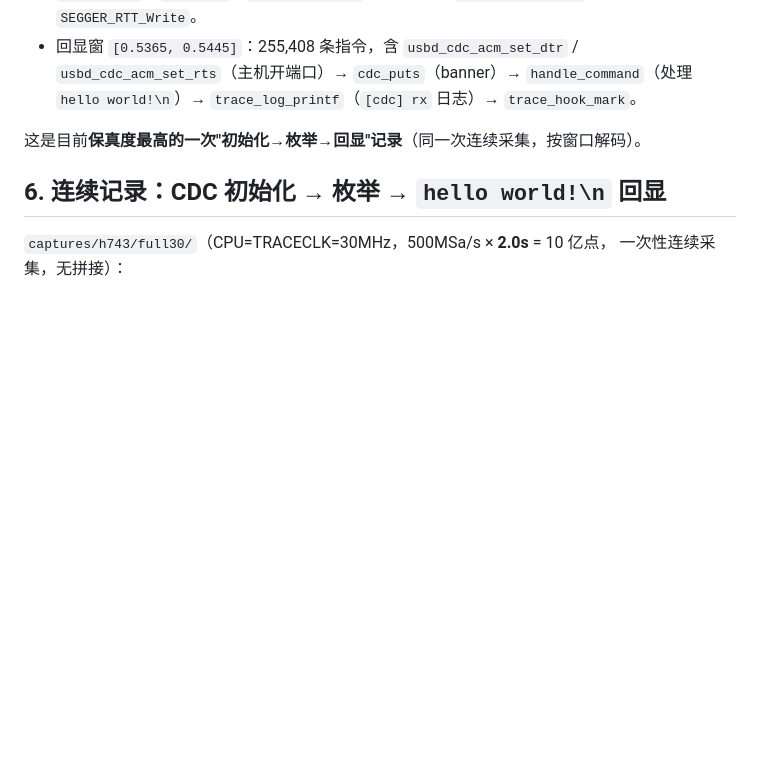
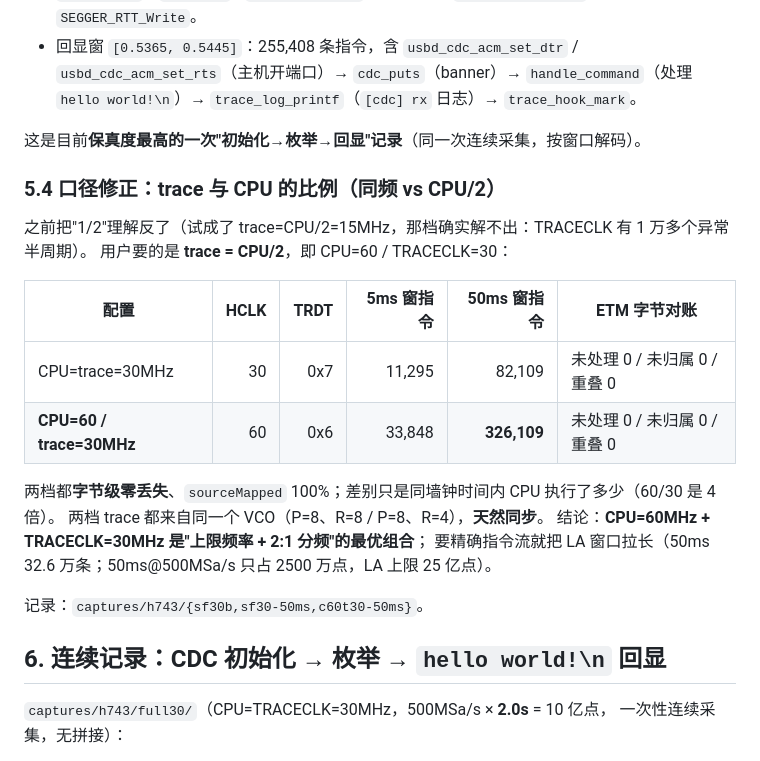
Before and after one commit to minichao9901/web-etm-trace, a Markdown page: docs/h743-cdc-etm-bringup.md, the part around the change. Drawn GitHub-style; blank space fills up the shorter version.

Commit message:
docs(h743): 补 5.4 同频 vs CPU/2 口径修正与实测
CPU=trace=30 与 CPU=60/trace=30 均字节级零丢失（unprocessed/unaccounted/overlap 全 0）、
源码映射 100%；50ms 窗分别 82,109 与 326,109 条指令。两档 trace 同源于一个 VCO，天然同步。
"trace 效果差"是误判：差别只在同墙钟时间内 CPU 执行量；精确指令流靠拉长 LA 窗口。

```diff
--- a/docs/h743-cdc-etm-bringup.md
+++ b/docs/h743-cdc-etm-bringup.md
@@ -193,6 +193,23 @@ CPU=120/trace=30 这一档把 USB 栈整条拉了出来：
 
 这是目前**保真度最高的一次"初始化→枚举→回显"记录**（同一次连续采集，按窗口解码）。
 
+### 5.4 口径修正：trace 与 CPU 的比例（同频 vs CPU/2）
+
+之前把"1/2"理解反了（试成了 trace=CPU/2=15MHz，那档确实解不出：TRACECLK 有 1 万多个异常半周期）。
+用户要的是 **trace = CPU/2**，即 CPU=60 / TRACECLK=30：
+
+| 配置 | HCLK | TRDT | 5ms 窗指令 | 50ms 窗指令 | ETM 字节对账 |
+|---|---:|---:|---:|---:|---|
+| CPU=trace=30MHz | 30 | 0x7 | 11,295 | 82,109 | 未处理 0 / 未归属 0 / 重叠 0 |
+| **CPU=60 / trace=30MHz** | 60 | 0x6 | 33,848 | **326,109** | 未处理 0 / 未归属 0 / 重叠 0 |
+
+两档都**字节级零丢失**、`sourceMapped` 100%；差别只是同墙钟时间内 CPU 执行了多少（60/30 是 4 倍）。
+两档 trace 都来自同一个 VCO（P=8、R=8 / P=8、R=4），**天然同步**。
+结论：**CPU=60MHz + TRACECLK=30MHz 是"上限频率 + 2:1 分频"的最优组合**；
+要精确指令流就把 LA 窗口拉长（50ms 32.6 万条；50ms@500MSa/s 只占 2500 万点，LA 上限 25 亿点）。
+
+记录：`captures/h743/{sf30b,sf30-50ms,c60t30-50ms}`。
+
 ## 6. 连续记录：CDC 初始化 → 枚举 → `hello world!\n` 回显
 
 `captures/h743/full30/`（CPU=TRACECLK=30MHz，500MSa/s × **2.0s** = 10 亿点，
```
